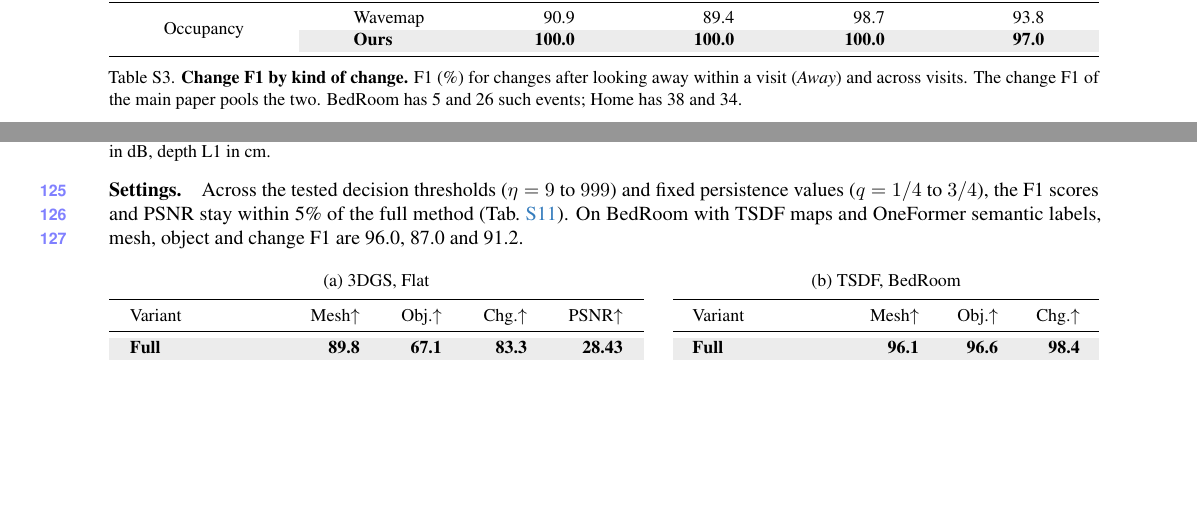
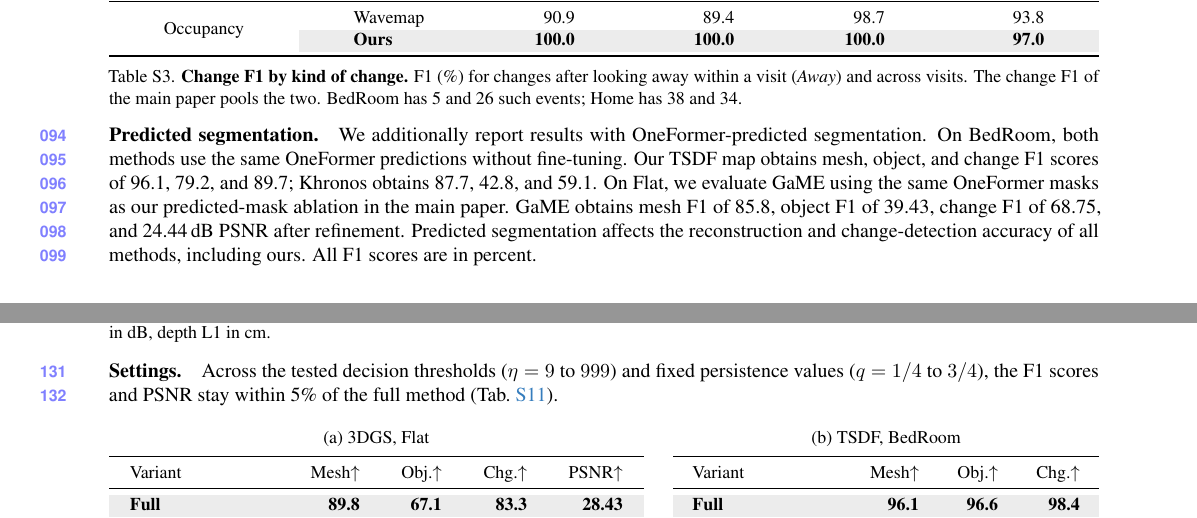
Before and after one commit to giltchcity/myncv---rpsl---daicma, a LaTeX document (manuscript/experiments_supplement.tex): two parts of pages 4 and 6 of 9, joined at a grey line, cut so that both start at the same text, the shorter picture padded with empty space. Compiled offline with pdfLaTeX.

Commit message:
docs: add predicted-segmentation supplementary results

```diff
--- a/manuscript/experiments_supplement.tex
+++ b/manuscript/experiments_supplement.tex
@@ -314,6 +314,21 @@
 \vspace{-2mm}
 \end{table}
 
+\paragraph{Predicted segmentation.}
+We additionally report results with OneFormer-predicted
+segmentation. On BedRoom, both methods use the same
+OneFormer predictions without fine-tuning. Our TSDF
+map obtains mesh, object, and change F1 scores of
+96.1, 79.2, and 89.7; Khronos obtains 87.7, 42.8,
+and 59.1. On Flat, we evaluate GaME using the same
+OneFormer masks as our predicted-mask ablation in
+the main paper. GaME obtains mesh F1 of 85.8,
+object F1 of 39.43, change F1 of 68.75, and
+24.44\,dB PSNR after refinement.
+Predicted segmentation affects the reconstruction and
+change-detection accuracy of all methods, including ours.
+All F1 scores are in percent.
+
 \paragraph{Rendering.}
 \Cref{tab:supp_instance_rendering} reports the rendering quality of the Gaussian runs of the main comparison.
 
@@ -526,7 +541,7 @@
 \paragraph{Settings.}
 Across the tested decision thresholds ($\eta=9$ to $999$) and fixed persistence
 values ($q=1/4$ to $3/4$), the F1 scores and PSNR stay within 5\% of the full
-method (\cref{tab:supp_settings}). On BedRoom with TSDF maps and OneFormer semantic labels, mesh, object and change F1 are 96.0, 87.0 and 91.2.
+method (\cref{tab:supp_settings}).
 
 \begin{table}[H]
 \centering
```
